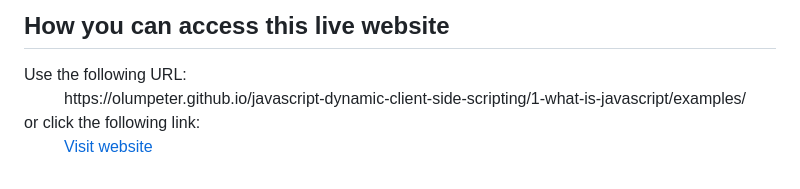
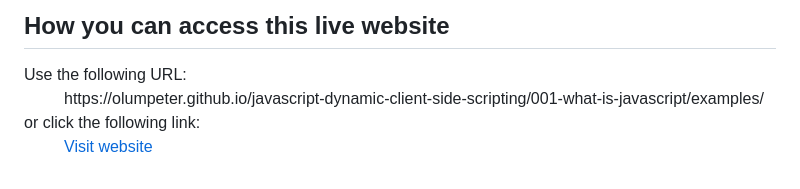
Before and after one commit to olumpeter/JavaScript-Dynamic-Client-Side-Scripting, a Markdown page: 001-what-is-javascript/examples/README.md, the part around one of its changes. Rendered like a GitHub page.

```diff
--- a/001-what-is-javascript/examples/README.md
+++ b/001-what-is-javascript/examples/README.md
@@ -137,7 +137,7 @@ A multi-line comment is written between the strings /* and */, e.g.
 <dl>
   Use the following URL:
   <dd>
-    https://olumpeter.github.io/javascript-dynamic-client-side-scripting/1-what-is-javascript/examples/
+    https://olumpeter.github.io/javascript-dynamic-client-side-scripting/001-what-is-javascript/examples/
   </dd>
   or click the following link:
   <dd>
```
Also changed, not shown: other parts of 001-what-is-javascript/examples/README.md (+1 -1 lines).
